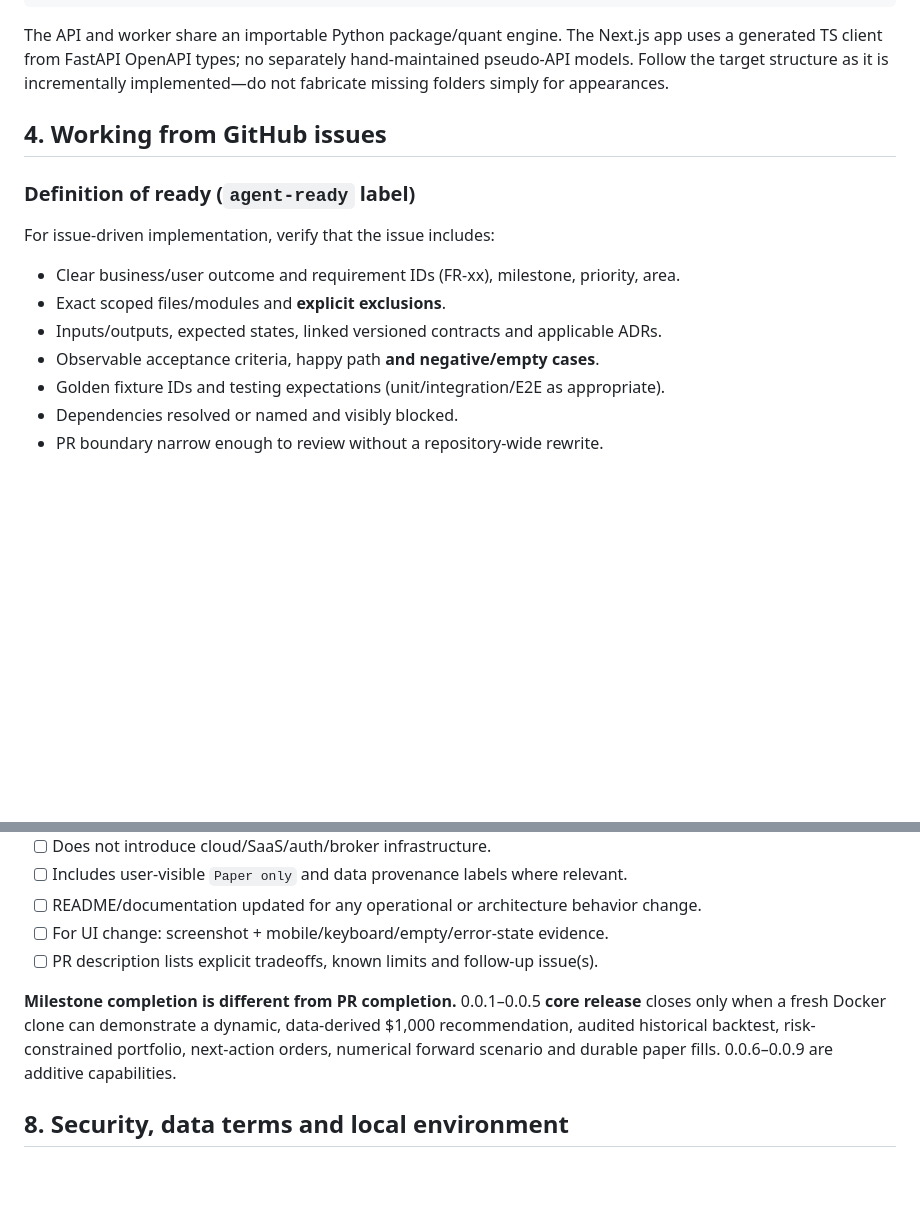
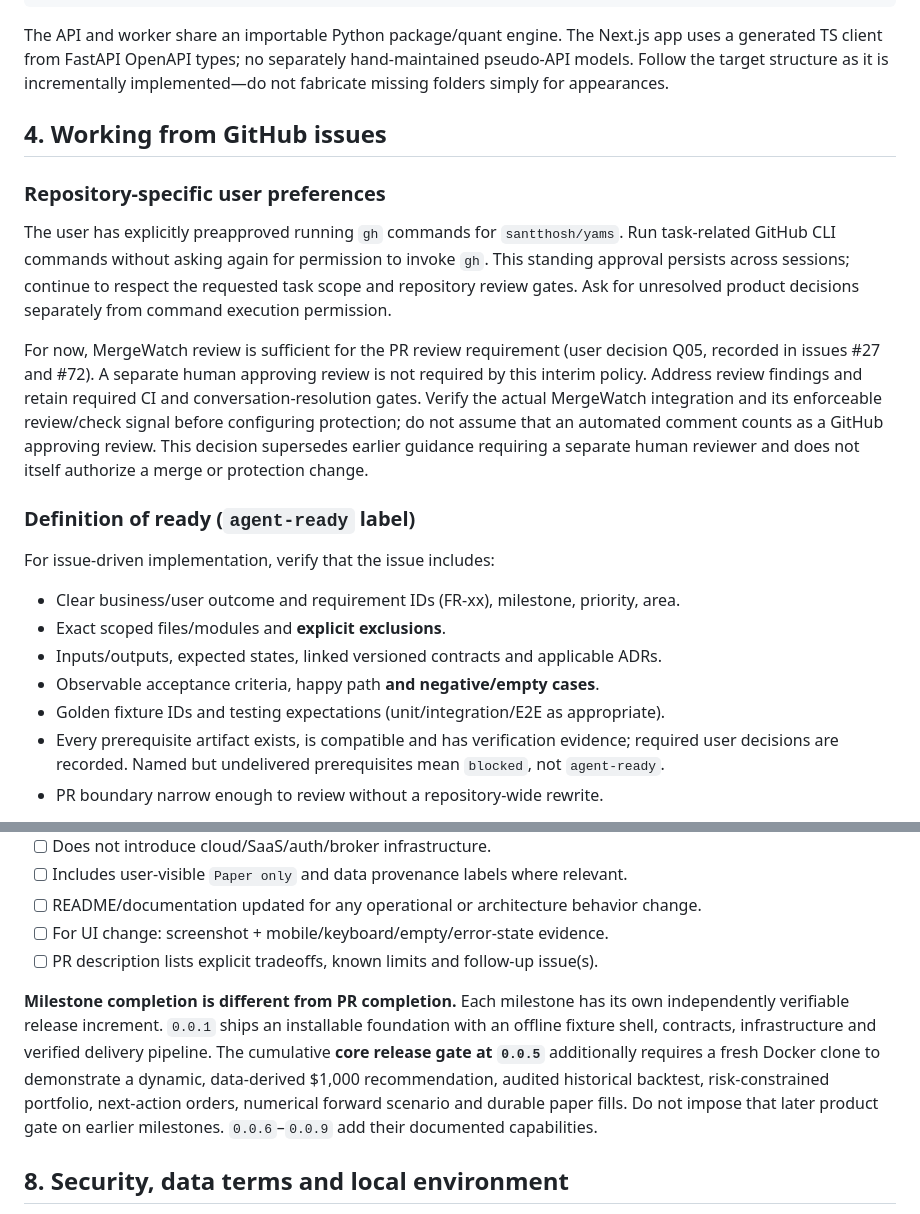
Before and after one commit to santthosh/yams, a Markdown page: AGENTS.md, 2 parts joined by grey strips. Rendered like a GitHub page; blank space fills up the shorter version.

```diff
--- a/AGENTS.md
+++ b/AGENTS.md
@@ -81,6 +81,12 @@ The API and worker share an importable Python package/quant engine. The Next.js
 
 ## 4. Working from GitHub issues
 
+### Repository-specific user preferences
+
+The user has explicitly preapproved running `gh` commands for `santthosh/yams`. Run task-related GitHub CLI commands without asking again for permission to invoke `gh`. This standing approval persists across sessions; continue to respect the requested task scope and repository review gates. Ask for unresolved product decisions separately from command execution permission.
+
+For now, MergeWatch review is sufficient for the PR review requirement (user decision Q05, recorded in issues #27 and #72). A separate human approving review is not required by this interim policy. Address review findings and retain required CI and conversation-resolution gates. Verify the actual MergeWatch integration and its enforceable review/check signal before configuring protection; do not assume that an automated comment counts as a GitHub approving review. This decision supersedes earlier guidance requiring a separate human reviewer and does not itself authorize a merge or protection change.
+
 ### Definition of ready (`agent-ready` label)
 
 For issue-driven implementation, verify that the issue includes:
@@ -90,7 +96,7 @@ For issue-driven implementation, verify that the issue includes:
 - Inputs/outputs, expected states, linked versioned contracts and applicable ADRs.
 - Observable acceptance criteria, happy path **and negative/empty cases**.
 - Golden fixture IDs and testing expectations (unit/integration/E2E as appropriate).
-- Dependencies resolved or named and visibly blocked.
+- Every prerequisite artifact exists, is compatible and has verification evidence; required user decisions are recorded. Named but undelivered prerequisites mean `blocked`, not `agent-ready`.
 - PR boundary narrow enough to review without a repository-wide rewrite.
 
 Agents should not self-mark a blocked issue `agent-ready` to bypass dependencies. If incomplete, request the missing information from the user or, when authorized, on the GitHub issue **without implementing financial semantics from guesses**. Work on safe independent work or fixture scaffolding while awaiting resolution.
@@ -207,7 +238,7 @@ For bug fixes, reproduce the failure before verifying the correction where pract
 - [ ] For UI change: screenshot + mobile/keyboard/empty/error-state evidence.
 - [ ] PR description lists explicit tradeoffs, known limits and follow-up issue(s).
 
-**Milestone completion is different from PR completion.** 0.0.1–0.0.5 **core release** closes only when a fresh Docker clone can demonstrate a dynamic, data-derived $1,000 recommendation, audited historical backtest, risk-constrained portfolio, next-action orders, numerical forward scenario and durable paper fills. 0.0.6–0.0.9 are additive capabilities.
+**Milestone completion is different from PR completion.** Each milestone has its own independently verifiable release increment. `0.0.1` ships an installable foundation with an offline fixture shell, contracts, infrastructure and verified delivery pipeline. The cumulative **core release gate at `0.0.5`** additionally requires a fresh Docker clone to demonstrate a dynamic, data-derived $1,000 recommendation, audited historical backtest, risk-constrained portfolio, next-action orders, numerical forward scenario and durable paper fills. Do not impose that later product gate on earlier milestones. `0.0.6`–`0.0.9` add their documented capabilities.
 
 ## 8. Security, data terms and local environment
 
```
Also changed, not shown: other parts of AGENTS.md (+25 -0 lines), docs/IMPLEMENTATION_BLUEPRINT.md (+2 -2 lines).
